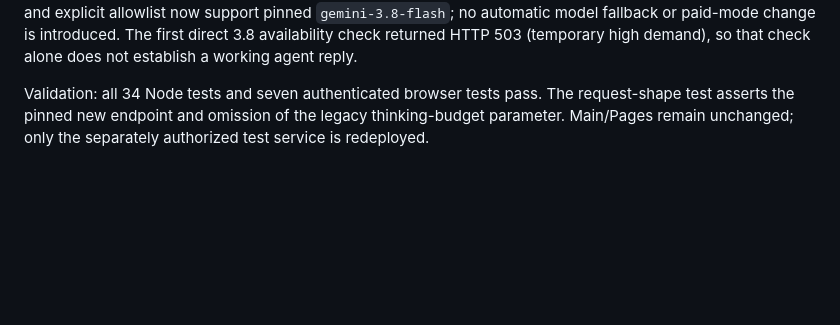
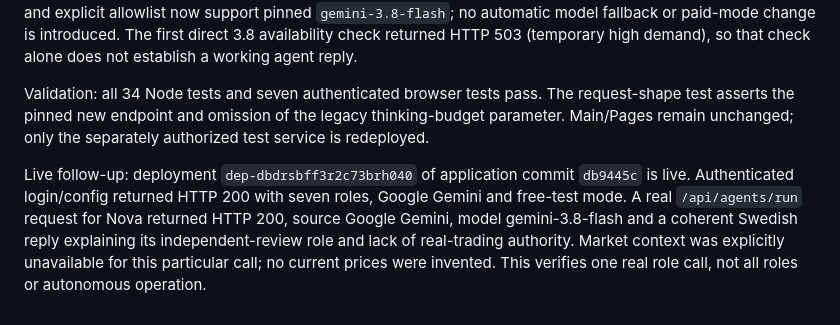
Before and after one commit to luisponce300-alt/ponce-nova-demo, a Markdown page: docs/ACCEPTANCE.md, the part around the change. Drawn GitHub-style; blank space fills up the shorter version.

Commit message:
Record verified Gemini agent response in test deployment

```diff
--- a/docs/ACCEPTANCE.md
+++ b/docs/ACCEPTANCE.md
@@ -79,3 +79,5 @@ The client displays the selected provider and free-tier data-use disclosure, spa
 After the owner supplied the Gemini key and confirmed Free tier, the protected live server accepted its configuration but the real provider returned HTTP 404: Gemini 2.5 Flash is no longer available to new users, even though the models endpoint still lists it. Google explicitly recommends Gemini 3.8 Flash. Its standard text input/output Free Tier was independently checked on the official pricing page. The default, Render blueprint and explicit allowlist now support pinned `gemini-3.8-flash`; no automatic model fallback or paid-mode change is introduced. The first direct 3.8 availability check returned HTTP 503 (temporary high demand), so that check alone does not establish a working agent reply.
 
 Validation: all 34 Node tests and seven authenticated browser tests pass. The request-shape test asserts the pinned new endpoint and omission of the legacy thinking-budget parameter. Main/Pages remain unchanged; only the separately authorized test service is redeployed.
+
+Live follow-up: deployment `dep-dbdrsbff3r2c73brh040` of application commit `db9445c` is live. Authenticated login/config returned HTTP 200 with seven roles, Google Gemini and free-test mode. A real `/api/agents/run` request for Nova returned HTTP 200, source Google Gemini, model gemini-3.8-flash and a coherent Swedish reply explaining its independent-review role and lack of real-trading authority. Market context was explicitly unavailable for this particular call; no current prices were invented. This verifies one real role call, not all roles or autonomous operation.
```
Also changed, not shown: docs/AI_PROVIDERS.md (+1 -1 lines).
